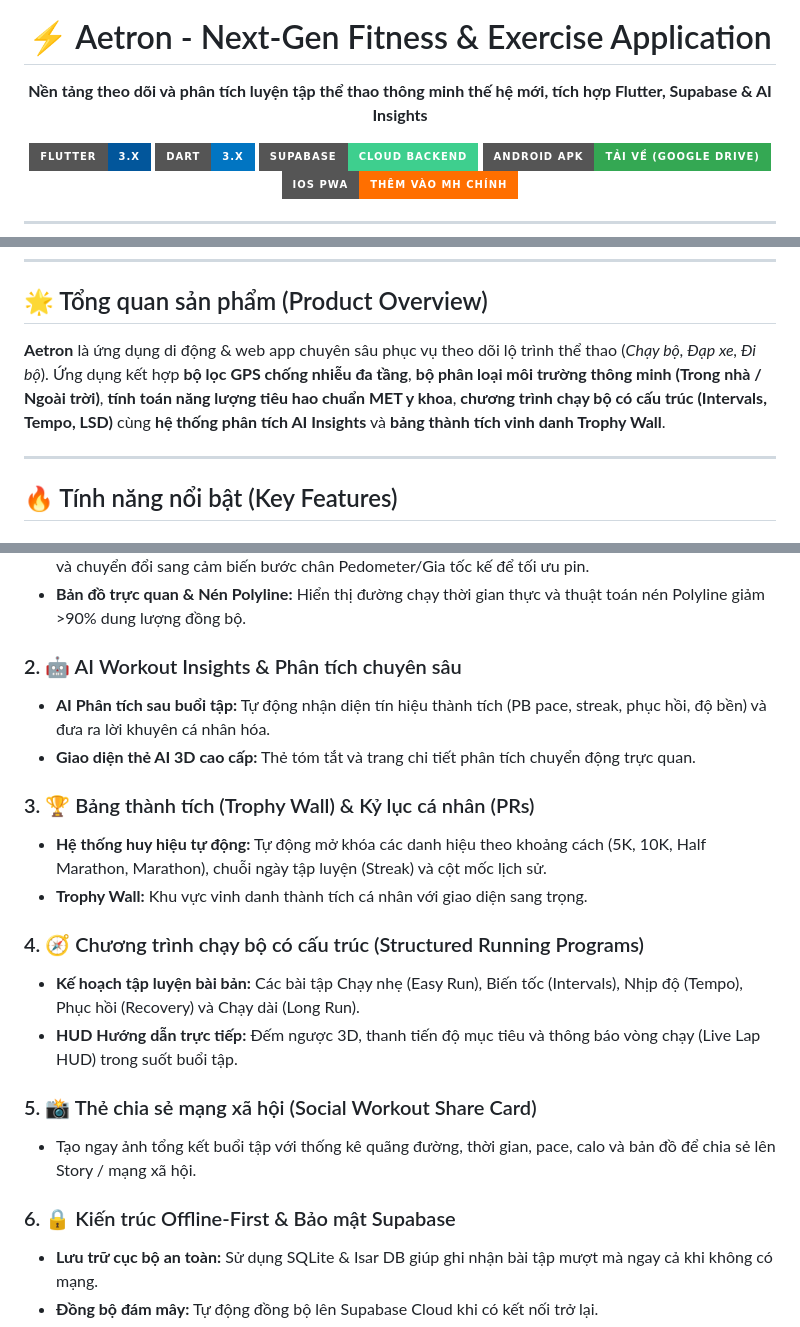
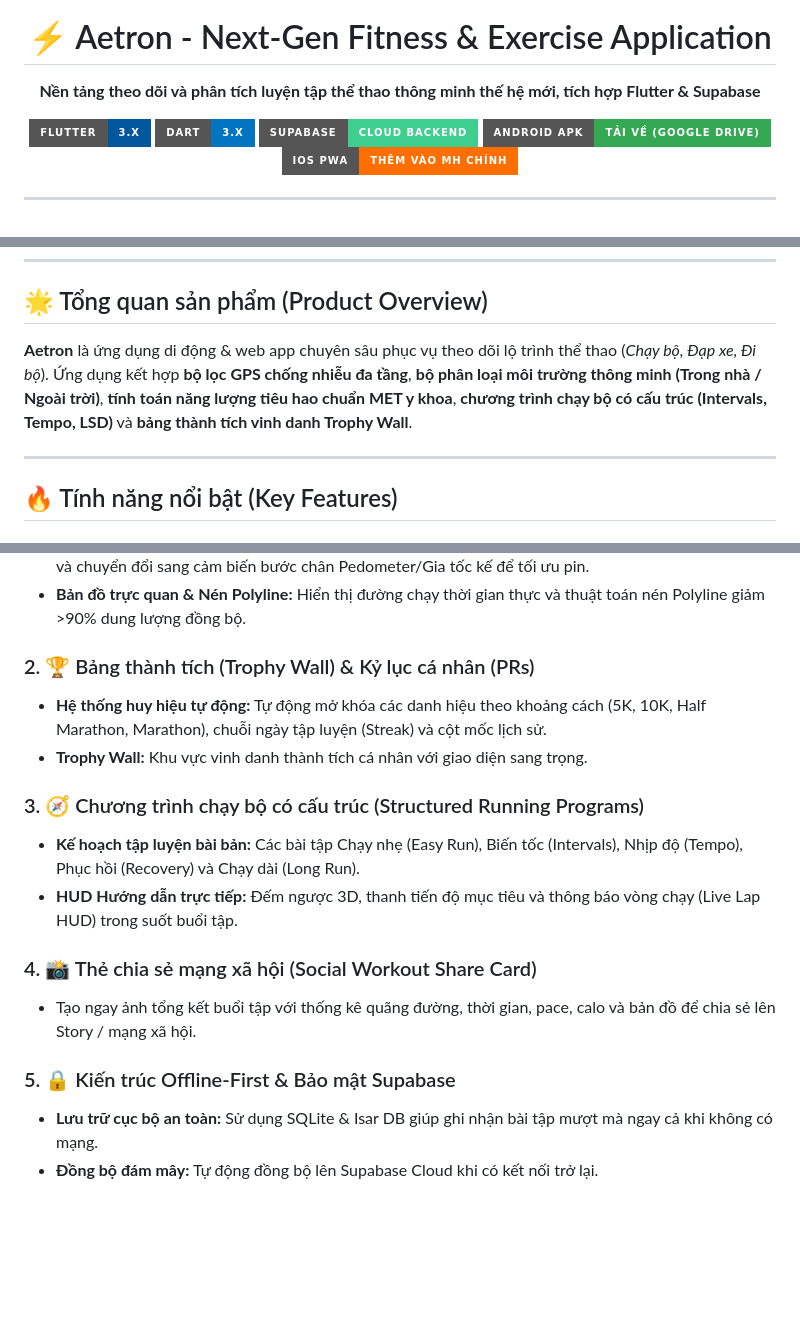
Before and after one commit to DB-Ducbao113/FitnessExerciseApplication, a Markdown page: README.md, 3 parts joined by grey strips. Drawn GitHub-style; badges without logos; blank space fills up the shorter version.

Commit message:
docs: remove AI insights and finalize README

```diff
--- a/README.md
+++ b/README.md
@@ -4,7 +4,7 @@
 
   # ⚡ Aetron - Next-Gen Fitness & Exercise Application
 
-  **Nền tảng theo dõi và phân tích luyện tập thể thao thông minh thế hệ mới, tích hợp Flutter, Supabase & AI Insights**
+  **Nền tảng theo dõi và phân tích luyện tập thể thao thông minh thế hệ mới, tích hợp Flutter & Supabase**
 
   [![Flutter](https://img.shields.io/badge/Flutter-3.x-02569B?style=for-the-badge&logo=flutter&logoColor=white)](https://flutter.dev)
   [![Dart](https://img.shields.io/badge/Dart-3.x-0175C2?style=for-the-badge&logo=dart&logoColor=white)](https://dart.dev)
@@ -55,7 +55,7 @@ Người dùng Android có thể lựa chọn 1 trong 2 cách trải nghiệm ti
 
 ## 🌟 Tổng quan sản phẩm (Product Overview)
 
-**Aetron** là ứng dụng di động & web app chuyên sâu phục vụ theo dõi lộ trình thể thao (*Chạy bộ, Đạp xe, Đi bộ*). Ứng dụng kết hợp **bộ lọc GPS chống nhiễu đa tầng**, **bộ phân loại môi trường thông minh (Trong nhà / Ngoài trời)**, **tính toán năng lượng tiêu hao chuẩn MET y khoa**, **chương trình chạy bộ có cấu trúc (Intervals, Tempo, LSD)** cùng **hệ thống phân tích AI Insights** và **bảng thành tích vinh danh Trophy Wall**.
+**Aetron** là ứng dụng di động & web app chuyên sâu phục vụ theo dõi lộ trình thể thao (*Chạy bộ, Đạp xe, Đi bộ*). Ứng dụng kết hợp **bộ lọc GPS chống nhiễu đa tầng**, **bộ phân loại môi trường thông minh (Trong nhà / Ngoài trời)**, **tính toán năng lượng tiêu hao chuẩn MET y khoa**, **chương trình chạy bộ có cấu trúc (Intervals, Tempo, LSD)** và **bảng thành tích vinh danh Trophy Wall**.
 
 ---
 
@@ -66,22 +66,18 @@ Người dùng Android có thể lựa chọn 1 trong 2 cách trải nghiệm ti
 - **Phân loại môi trường (Indoor / Outdoor Classifier):** Tự động phát hiện khi chạy trong nhà (máy chạy bộ) và chuyển đổi sang cảm biến bước chân Pedometer/Gia tốc kế để tối ưu pin.
 - **Bản đồ trực quan & Nén Polyline:** Hiển thị đường chạy thời gian thực và thuật toán nén Polyline giảm >90% dung lượng đồng bộ.
 
-### 2. 🤖 AI Workout Insights & Phân tích chuyên sâu
-- **AI Phân tích sau buổi tập:** Tự động nhận diện tín hiệu thành tích (PB pace, streak, phục hồi, độ bền) và đưa ra lời khuyên cá nhân hóa.
-- **Giao diện thẻ AI 3D cao cấp:** Thẻ tóm tắt và trang chi tiết phân tích chuyển động trực quan.
-
-### 3. 🏆 Bảng thành tích (Trophy Wall) & Kỷ lục cá nhân (PRs)
+### 2. 🏆 Bảng thành tích (Trophy Wall) & Kỷ lục cá nhân (PRs)
 - **Hệ thống huy hiệu tự động:** Tự động mở khóa các danh hiệu theo khoảng cách (5K, 10K, Half Marathon, Marathon), chuỗi ngày tập luyện (Streak) và cột mốc lịch sử.
 - **Trophy Wall:** Khu vực vinh danh thành tích cá nhân với giao diện sang trọng.
 
-### 4. 🧭 Chương trình chạy bộ có cấu trúc (Structured Running Programs)
+### 3. 🧭 Chương trình chạy bộ có cấu trúc (Structured Running Programs)
 - **Kế hoạch tập luyện bài bản:** Các bài tập Chạy nhẹ (Easy Run), Biến tốc (Intervals), Nhịp độ (Tempo), Phục hồi (Recovery) và Chạy dài (Long Run).
 - **HUD Hướng dẫn trực tiếp:** Đếm ngược 3D, thanh tiến độ mục tiêu và thông báo vòng chạy (Live Lap HUD) trong suốt buổi tập.
 
-### 5. 📸 Thẻ chia sẻ mạng xã hội (Social Workout Share Card)
+### 4. 📸 Thẻ chia sẻ mạng xã hội (Social Workout Share Card)
 - Tạo ngay ảnh tổng kết buổi tập với thống kê quãng đường, thời gian, pace, calo và bản đồ để chia sẻ lên Story / mạng xã hội.
 
-### 6. 🔒 Kiến trúc Offline-First & Bảo mật Supabase
+### 5. 🔒 Kiến trúc Offline-First & Bảo mật Supabase
 - **Lưu trữ cục bộ an toàn:** Sử dụng SQLite & Isar DB giúp ghi nhận bài tập mượt mà ngay cả khi không có mạng.
 - **Đồng bộ đám mây:** Tự động đồng bộ lên Supabase Cloud khi có kết nối trở lại.
 - **Đăng nhập Google OAuth & Email:** Hỗ trợ đăng nhập nhanh Google trên cả Mobile và Web PWA.
```
